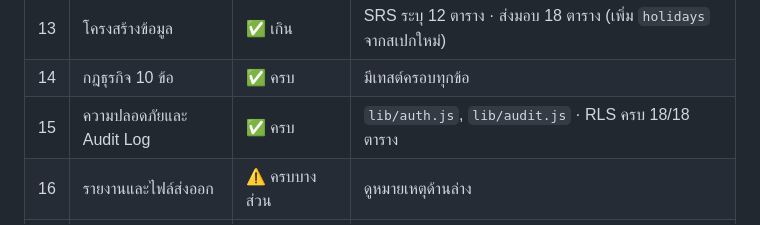
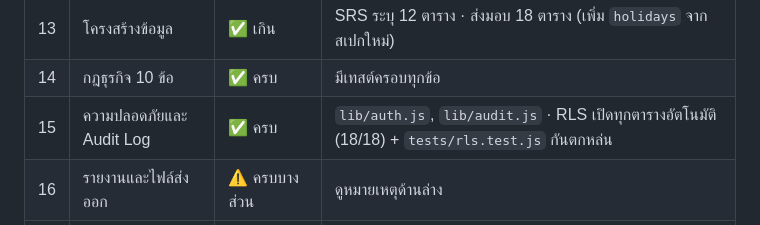
Before and after one commit to bankzapse/fund-partner, a Markdown page: docs/scope-vs-srs.md, the part around the change. GitHub-like rendering.

```diff
--- a/docs/scope-vs-srs.md
+++ b/docs/scope-vs-srs.md
@@ -44,7 +44,7 @@
 | 12 | พนักงานและสิทธิ์ | ✅ ครบ | `pages/employees.js` — ตารางสิทธิ์ + คำขออนุมัติ |
 | 13 | โครงสร้างข้อมูล | ✅ เกิน | SRS ระบุ 12 ตาราง · ส่งมอบ 18 ตาราง (เพิ่ม `holidays` จากสเปกใหม่) |
 | 14 | กฎธุรกิจ 10 ข้อ | ✅ ครบ | มีเทสต์ครอบทุกข้อ |
-| 15 | ความปลอดภัยและ Audit Log | ✅ ครบ | `lib/auth.js`, `lib/audit.js` · RLS ครบ 18/18 ตาราง |
+| 15 | ความปลอดภัยและ Audit Log | ✅ ครบ | `lib/auth.js`, `lib/audit.js` · RLS เปิดทุกตารางอัตโนมัติ (18/18) + `tests/rls.test.js` กันตกหล่น |
 | 16 | รายงานและไฟล์ส่งออก | ⚠️ ครบบางส่วน | ดูหมายเหตุด้านล่าง |
 | 17 | ขอบเขต MVP 12 ข้อ | ✅ ครบทั้ง 12 | |
 | 18 | เกณฑ์ทดสอบรับมอบงาน 9 ข้อ | ✅ ผ่านทั้งหมด | `tests/acceptance.test.js` (23 ข้อ) |
```
Also changed, not shown: docs/legal-checklist.md (+1 -1 lines), docs/security-hardening.md (+3 -0 lines).
